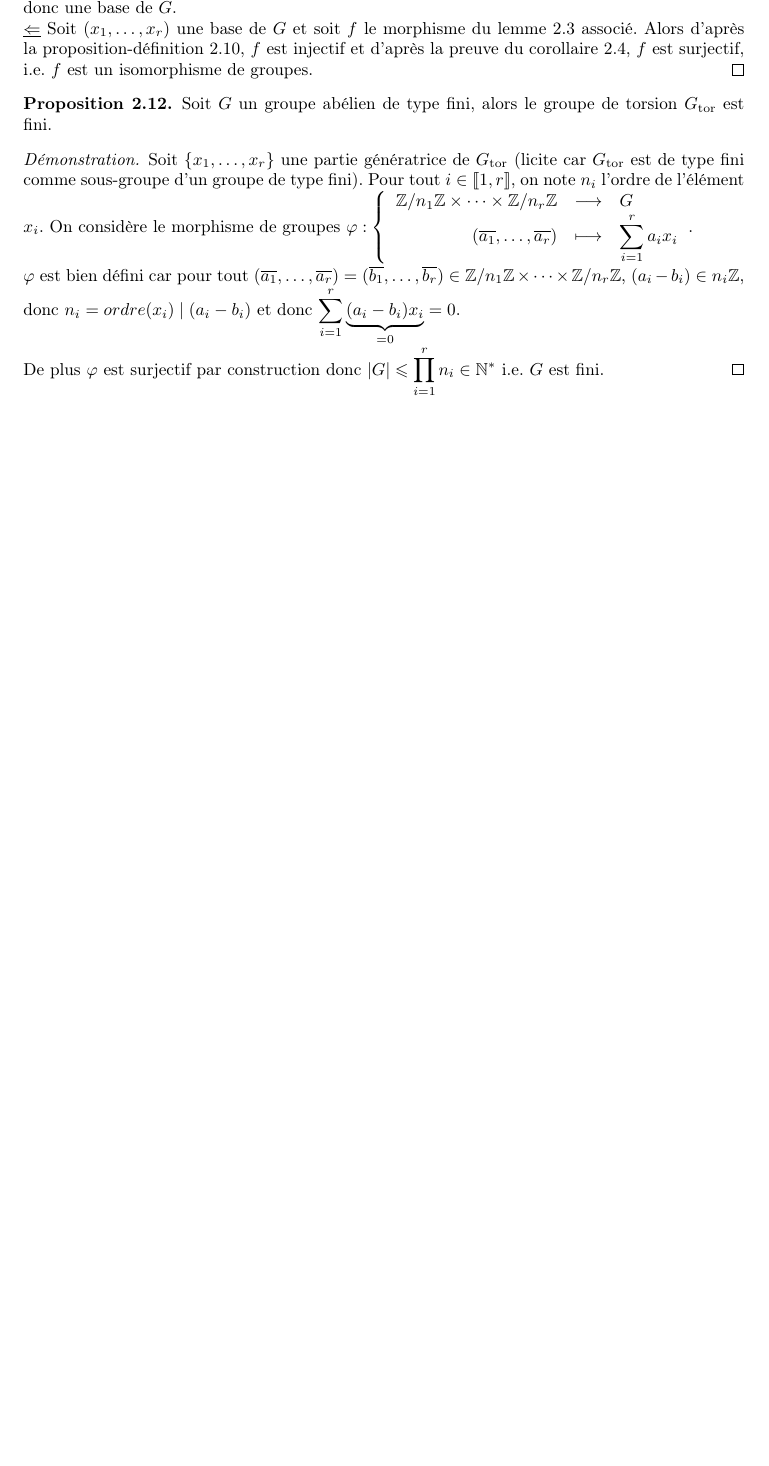
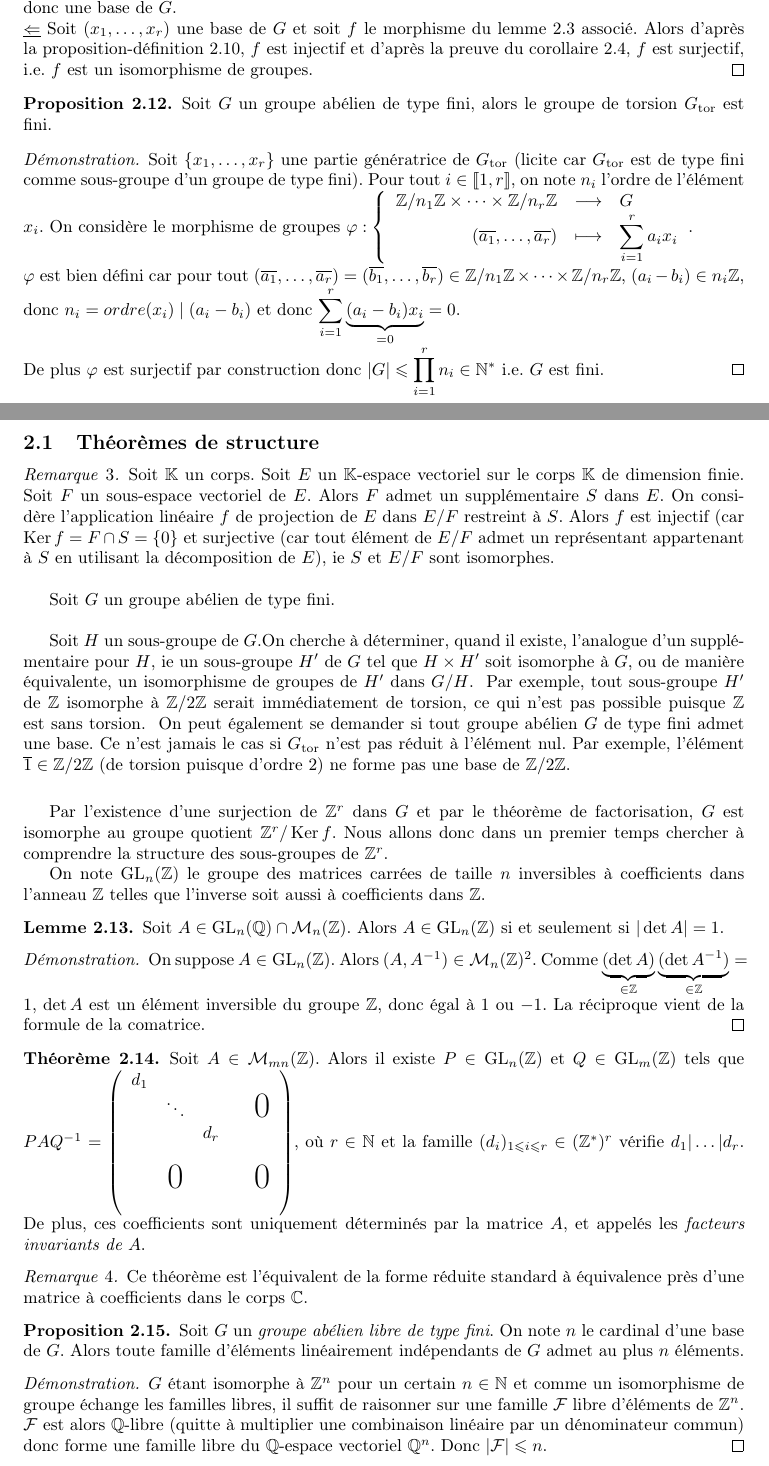
Before and after one commit to IloneM/M305, a LaTeX document (M305.tex): part of page 6 of 6 before the commit and two parts of pages 6 and 7 of 8 after it, the two joined at a grey line, cut so that both start at the same text, the shorter picture padded with empty space. Compiled offline with LaTeX, dvips and Ghostscript.

Commit message:
modifié :         M305.pdf modifié :         M305.tex

```diff
--- a/M305.tex
+++ b/M305.tex
@@ -505,3 +505,50 @@ $\varphi$ est bien défini car pour tout $(\overline{a_1}, \ldots, \overline{a_r
 De plus $\varphi$ est surjectif par construction  donc $\vert G \vert \leqslant \dis \prod_{i=1}^r n_i \in \N^*$ i.e. $G$ est fini.
 \end{proof}
 
+\subsection{Théorèmes de structure}
+
+\begin{rem}
+Soit $\K$ un corps. Soit $E$ un $\K$-espace vectoriel sur le corps $\K$ de dimension finie. Soit $F$ un sous-espace vectoriel de $E$. Alors $F$ admet un supplémentaire $S$ dans $E$. On considère l'application linéaire $f$ de projection de $E$ dans $E/F$ restreint à $S$. Alors $f$ est  injectif (car $\ker f = F \cap S =\{0\}$ et surjective (car tout élément de $E/F$ admet un représentant appartenant à $S$ en utilisant la décomposition de $E$), ie $S$ et $E/F$ sont isomorphes. \\
+
+Soit $G$ un groupe abélien de type fini. \\
+
+Soit $H$ un sous-groupe de $G$.On cherche à déterminer, quand il existe, l'analogue d'un supplémentaire pour $H$, ie un sous-groupe $H'$ de $G$ tel que $H \times H'$ soit isomorphe à $G$, ou de manière équivalente, un isomorphisme de groupes de $H'$ dans $G/H$. \
+Par exemple, tout sous-groupe $H'$ de $\Z$ isomorphe à $\Z/2\Z$ serait immédiatement de torsion, ce qui n'est pas possible puisque $\Z$ est sans torsion. \
+On peut également se demander si tout groupe abélien $G$ de type fini admet une base. Ce n'est jamais le cas si $\Gt$ n'est pas réduit à l'élément nul. Par exemple, l'élément $\overline{1} \in \Z/2\Z$ (de torsion puisque d'ordre 2) ne forme pas une base de $\Z/2\Z$. \\
+\end{rem}
+
+Par l'existence d'une surjection de $\Z^r$ dans $G$ et par le théorème de factorisation, $G$ est isomorphe au groupe quotient $\Z^r/\ker f$. Nous allons donc dans un premier temps chercher à comprendre la structure des sous-groupes de $\Z^r$.
+
+On note $\textrm{GL}_n(\Z)$ le groupe des matrices carrées de taille $n$ inversibles à coefficients dans l'anneau $\Z$ telles que l'inverse soit aussi à coefficients dans $\Z$.
+
+\begin{lem}
+Soit $A \in \textrm{GL}_n(\Q) \cap \mathcal{M}_n(\Z)$. Alors $A \in \textrm{GL}_n(\Z)$ si et seulement si $\vert \det A \vert =1$.
+\end{lem}
+
+\begin{proof}
+On suppose $A \in \textrm{GL}_n(\Z)$. Alors $(A, A^{-1}) \in \mathcal{M}_n(\Z)^2$. Comme $\underbrace{(\det A)}_{\in \Z}\underbrace{(\det A^{-1})}_{\in \Z}=1$, $\det A$ est un élément inversible du groupe $\Z$, donc égal à $1$ ou $-1$. La réciproque vient de la formule de la comatrice.
+\end{proof}
+
+\begin{theo}
+Soit $A \in \mathcal{M}_{mn}(\Z)$. Alors il existe $P \in \textrm{GL}_n(\Z)$ et $Q \in \textrm{GL}_m(\Z)$ tels que $PAQ^{-1}=\left(
+ \begin{array}{cccccc}
+   d_1\\
+   & \ddots & & & \text{\huge0} \\
+    &  & d_r & \\
+    & & \\
+    & \text{\huge0} & & & \text{\huge0} \\
+    & & & &
+ \end{array}
+\right)$, où $ r \in \N$ et la famille $(d_i)_{1 \leqslant i \leqslant r} \in (\Z^*)^r$ vérifie $d_1 \vert \ldots \vert d_r$. De plus, ces coefficients sont uniquement déterminés par la matrice $A$, et appelés les \textit{facteurs invariants de $A$}.
+\end{theo}
+
+\begin{rem}
+Ce théorème est l'équivalent de la forme réduite standard à équivalence près d'une matrice à coefficients dans le corps $\C$.
+\end{rem}
+
+\begin{prop}
+Soit $G$ un \textit{groupe abélien libre de type fini}. On note $n$ le cardinal d'une base de $G$. Alors toute famille d'éléments linéairement indépendants de $G$ admet au plus $n$ éléments.
+\end{prop}
+
+\begin{proof}$G$ étant isomorphe à $\Z^n$ pour un certain $n \in \N$ et comme un isomorphisme de groupe échange les familles libres, il suffit de raisonner sur une famille $\mathcal{F}$ libre d'éléments de $\Z^n$. $\mathcal{F}$ est alors $\Q$-libre (quitte à multiplier une combinaison linéaire par un dénominateur commun) donc forme une famille libre du $\Q$-espace vectoriel $\Q^n$. Donc $\vert \mathcal{F} \vert \leqslant n$.
+\end{proof}
```
Also changed, not shown: M305.pdf, M305.tex (37 more changed lines).
